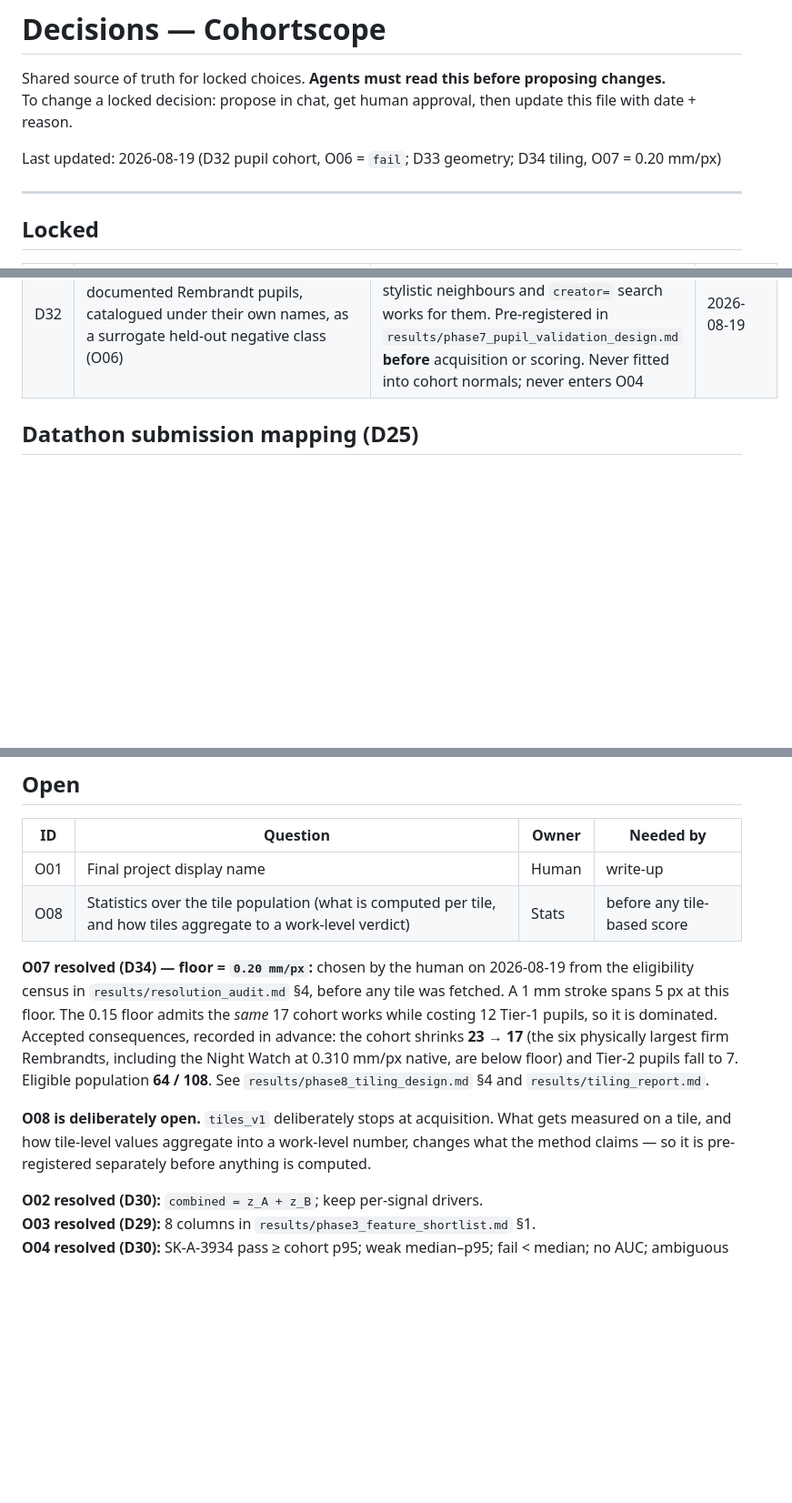
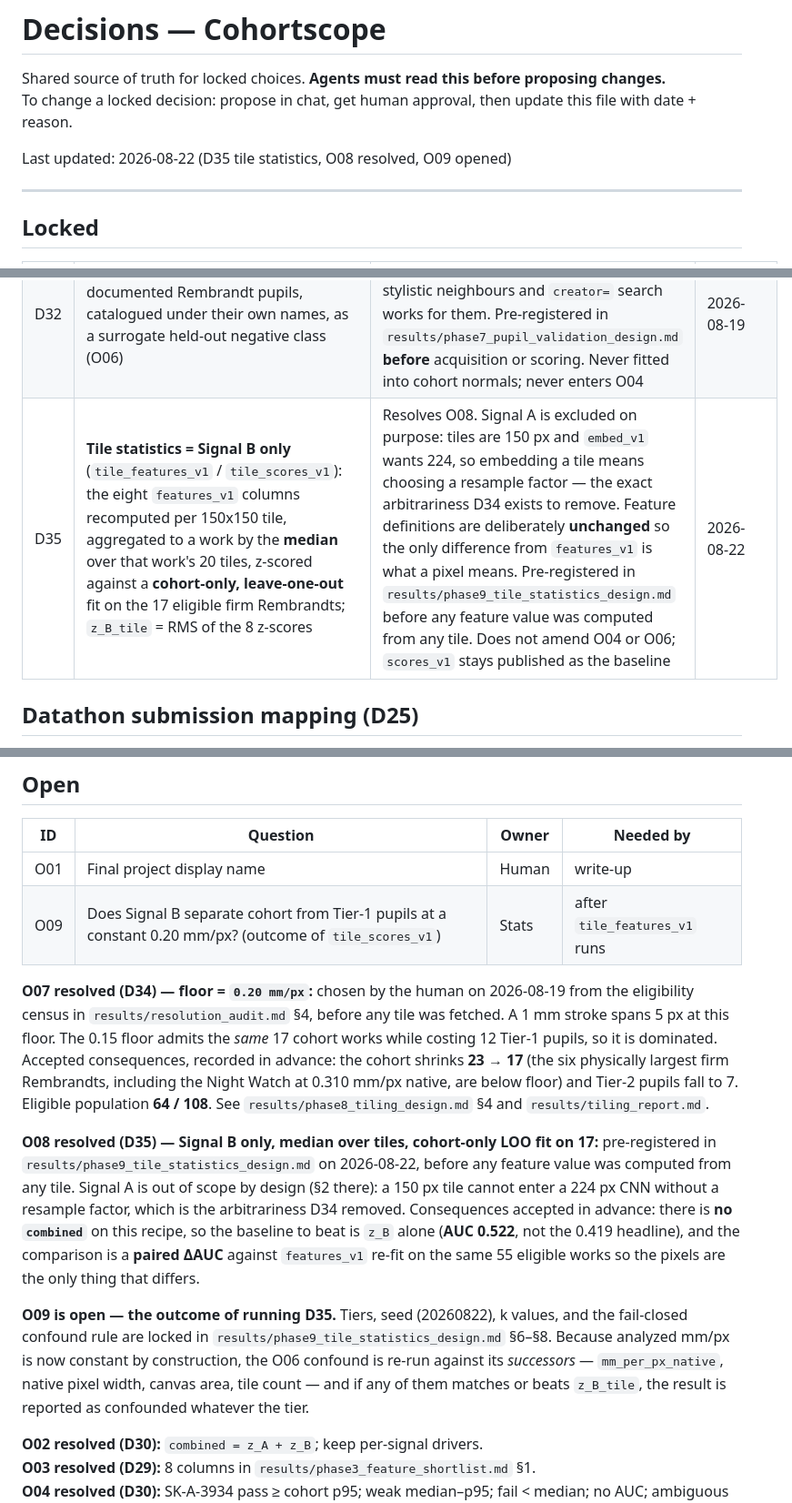
Before and after one commit to JialaiYing/CohortScope, a Markdown page: docs/decisions.md, 3 parts joined by grey strips. Shown at 91% size. Rendered like a GitHub page; blank space fills up the shorter version.

```diff
--- a/docs/decisions.md
+++ b/docs/decisions.md
@@ -3,7 +3,7 @@
 Shared source of truth for locked choices. **Agents must read this before proposing changes.**
 To change a locked decision: propose in chat, get human approval, then update this file with date + reason.
 
-Last updated: 2026-08-19 (D32 pupil cohort, O06 = `fail`; D33 geometry; D34 tiling, O07 = 0.20 mm/px)
+Last updated: 2026-08-22 (D35 tile statistics, O08 resolved, O09 opened)
 
 ---
 
@@ -45,6 +45,7 @@ Last updated: 2026-08-19 (D32 pupil cohort, O06 = `fail`; D33 geometry; D34 tili
 | D34 | **Physically-normalized tiling** (`tiles_v1`): IIIF region requests of 30 mm x 30 mm of canvas served at 150 x 150 px, 20 non-overlapping tiles per work, 5% edge inset, deterministic selection. Works whose native resolution is coarser than the floor are **below floor** and are not tiled | Fixed-pixel downloads made mm/px vary 35x, so texture features were not measuring the same physical quantity across works. Fixed-*area* requests make one pixel mean the same distance on every painting. Pre-registered in `results/phase8_tiling_design.md` **before** any tile was fetched. Computes no feature, embedding, or score; `scores_v1` is retained as the baseline | 2026-08-19 |
 | D33 | **Physical geometry is first-class**: `works` stores catalogued cm size, native IIIF pixel size, analyzed pixel size, and derived `mm_per_px_analyzed` / `mm_per_px_native` | Texture features are implicitly measured in mm of canvas per pixel, and the fixed `width=1500` request made that quantity vary 35× across the corpus (D27). It cannot be reasoned about while it is unrecorded. Captured during acquisition; `dimensions.py` backfills existing snapshots. Changes **no** score | 2026-08-19 |
 | D32 | **Pupil split** added to the split enum: documented Rembrandt pupils, catalogued under their own names, as a surrogate held-out negative class (O06) | D04's population cannot be grown inside D01 (N=1); pupils are the closest available stylistic neighbours and `creator=` search works for them. Pre-registered in `results/phase7_pupil_validation_design.md` **before** acquisition or scoring. Never fitted into cohort normals; never enters O04 | 2026-08-19 |
+| D35 | **Tile statistics = Signal B only** (`tile_features_v1` / `tile_scores_v1`): the eight `features_v1` columns recomputed per 150x150 tile, aggregated to a work by the **median** over that work's 20 tiles, z-scored against a **cohort-only, leave-one-out** fit on the 17 eligible firm Rembrandts; `z_B_tile` = RMS of the 8 z-scores | Resolves O08. Signal A is excluded on purpose: tiles are 150 px and `embed_v1` wants 224, so embedding a tile means choosing a resample factor — the exact arbitrariness D34 exists to remove. Feature definitions are deliberately **unchanged** so the only difference from `features_v1` is what a pixel means. Pre-registered in `results/phase9_tile_statistics_design.md` before any feature value was computed from any tile. Does not amend O04 or O06; `scores_v1` stays published as the baseline | 2026-08-22 |
 
 ## Datathon submission mapping (D25)
 
@@ -75,11 +76,13 @@ This project uses a **pretrained** ResNet50 (no finetune by default) + handcraft
 | ID | Question | Owner | Needed by |
 |---|---|---|---|
 | O01 | Final project display name | Human | write-up |
-| O08 | Statistics over the tile population (what is computed per tile, and how tiles aggregate to a work-level verdict) | Stats | before any tile-based score |
+| O09 | Does Signal B separate cohort from Tier-1 pupils at a constant 0.20 mm/px? (outcome of `tile_scores_v1`) | Stats | after `tile_features_v1` runs |
 
 **O07 resolved (D34) — floor = `0.20 mm/px`:** chosen by the human on 2026-08-19 from the eligibility census in `results/resolution_audit.md` §4, before any tile was fetched. A 1 mm stroke spans 5 px at this floor. The 0.15 floor admits the *same* 17 cohort works while costing 12 Tier-1 pupils, so it is dominated. Accepted consequences, recorded in advance: the cohort shrinks **23 → 17** (the six physically largest firm Rembrandts, including the Night Watch at 0.310 mm/px native, are below floor) and Tier-2 pupils fall to 7. Eligible population **64 / 108**. See `results/phase8_tiling_design.md` §4 and `results/tiling_report.md`.
 
-**O08 is deliberately open.** `tiles_v1` deliberately stops at acquisition. What gets measured on a tile, and how tile-level values aggregate into a work-level number, changes what the method claims — so it is pre-registered separately before anything is computed.
+**O08 resolved (D35) — Signal B only, median over tiles, cohort-only LOO fit on 17:** pre-registered in `results/phase9_tile_statistics_design.md` on 2026-08-22, before any feature value was computed from any tile. Signal A is out of scope by design (§2 there): a 150 px tile cannot enter a 224 px CNN without a resample factor, which is the arbitrariness D34 removed. Consequences accepted in advance: there is **no `combined`** on this recipe, so the baseline to beat is `z_B` alone (**AUC 0.522**, not the 0.419 headline), and the comparison is a **paired ΔAUC** against `features_v1` re-fit on the same 55 eligible works so the pixels are the only thing that differs.
+
+**O09 is open — the outcome of running D35.** Tiers, seed (20260822), k values, and the fail-closed confound rule are locked in `results/phase9_tile_statistics_design.md` §6–§8. Because analyzed mm/px is now constant by construction, the O06 confound is re-run against its *successors* — `mm_per_px_native`, native pixel width, canvas area, tile count — and if any of them matches or beats `z_B_tile`, the result is reported as confounded whatever the tier.
 
 **O02 resolved (D30):** `combined = z_A + z_B`; keep per-signal drivers.
 **O03 resolved (D29):** 8 columns in `results/phase3_feature_shortlist.md` §1.
```
Also changed, not shown: docs/tasks.md (+40 -3 lines), results/phase9_tile_statistics_design.md (added, +174 -0 lines).
